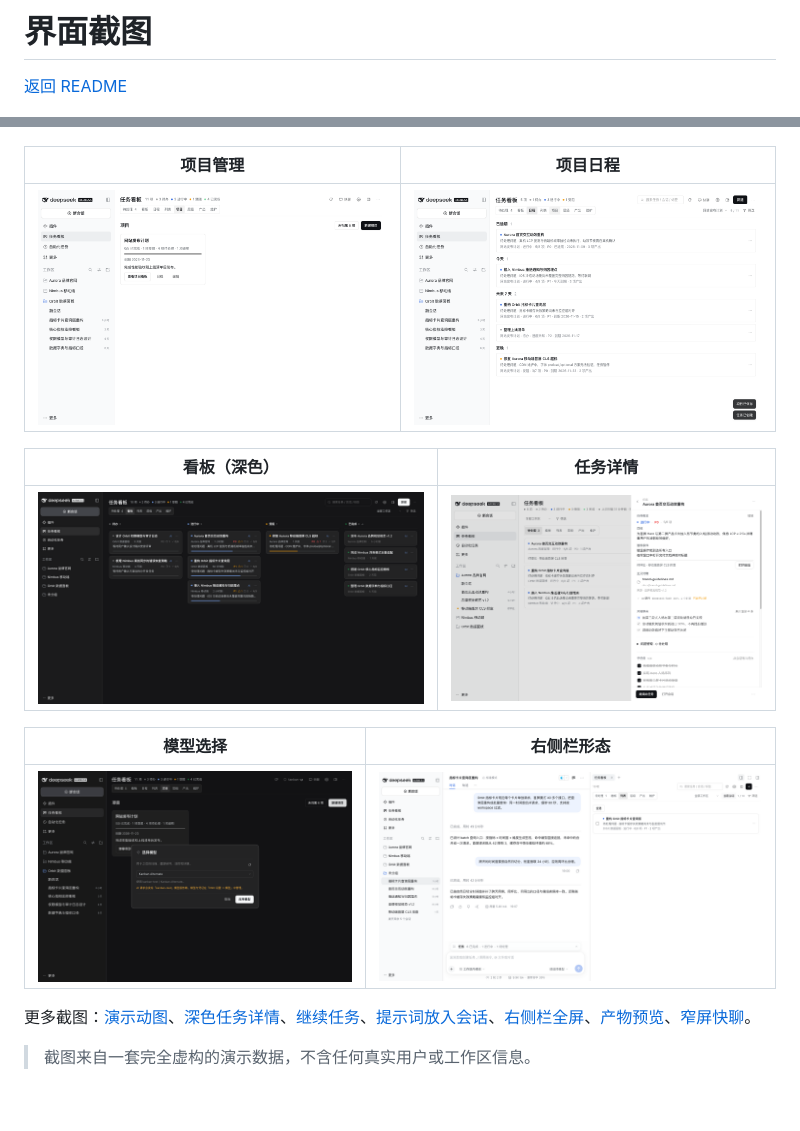
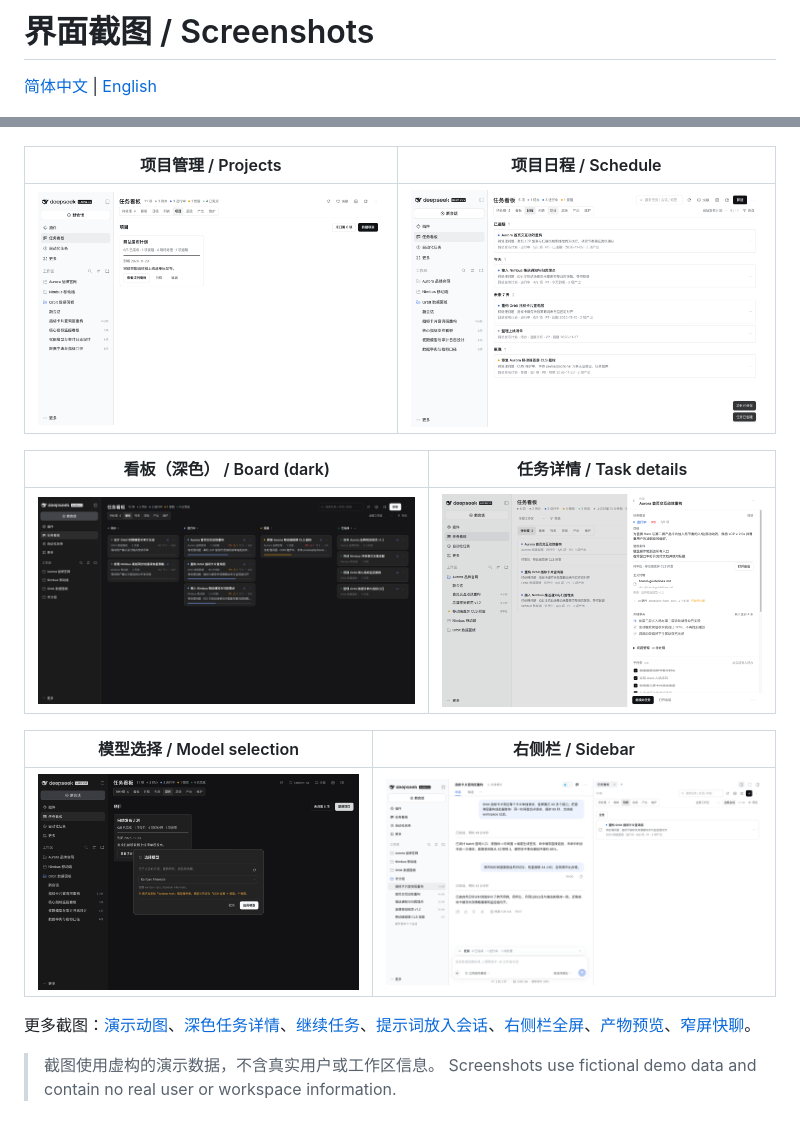
Before and after one commit to topmindspace/dsh-super-kanban, a Markdown page: docs/SCREENSHOTS.md, 2 parts joined by grey strips. Rendered like a GitHub page.

```diff
--- a/docs/SCREENSHOTS.md
+++ b/docs/SCREENSHOTS.md
@@ -1,21 +1,22 @@
-# 界面截图
+# 界面截图 / Screenshots
 
-[返回 README](../README.md)
+[简体中文](../README.md) | [English](../README.en.md)
 
 ![任务看板（浅色）](https://raw.githubusercontent.com/topmindspace/dsh-super-kanban/main/docs/screenshots/board-light.png)
 
-| 项目管理 | 项目日程 |
+| 项目管理 / Projects | 项目日程 / Schedule |
 | --- | --- |
 | ![项目管理](https://raw.githubusercontent.com/topmindspace/dsh-super-kanban/main/docs/screenshots/projects.png) | ![项目日程](https://raw.githubusercontent.com/topmindspace/dsh-super-kanban/main/docs/screenshots/project-schedule.png) |
 
-| 看板（深色） | 任务详情 |
+| 看板（深色） / Board (dark) | 任务详情 / Task details |
 | --- | --- |
 | ![看板深色](https://raw.githubusercontent.com/topmindspace/dsh-super-kanban/main/docs/screenshots/board-dark.png) | ![任务详情](https://raw.githubusercontent.com/topmindspace/dsh-super-kanban/main/docs/screenshots/drawer-light.png) |
 
-| 模型选择 | 右侧栏形态 |
+| 模型选择 / Model selection | 右侧栏 / Sidebar |
 | --- | --- |
 | ![模型选择](https://raw.githubusercontent.com/topmindspace/dsh-super-kanban/main/docs/screenshots/model-picker.png) | ![右侧栏](https://raw.githubusercontent.com/topmindspace/dsh-super-kanban/main/docs/screenshots/side-panel.png) |
 
 更多截图：[演示动图](https://raw.githubusercontent.com/topmindspace/dsh-super-kanban/main/docs/screenshots/demo.gif)、[深色任务详情](https://raw.githubusercontent.com/topmindspace/dsh-super-kanban/main/docs/screenshots/drawer-dark.png)、[继续任务](https://raw.githubusercontent.com/topmindspace/dsh-super-kanban/main/docs/screenshots/continue-modal.png)、[提示词放入会话](https://raw.githubusercontent.com/topmindspace/dsh-super-kanban/main/docs/screenshots/continue-placed.png)、[右侧栏全屏](https://raw.githubusercontent.com/topmindspace/dsh-super-kanban/main/docs/screenshots/side-fullscreen.png)、[产物预览](https://raw.githubusercontent.com/topmindspace/dsh-super-kanban/main/docs/screenshots/drawer-artifacts.png)、[窄屏快聊](https://raw.githubusercontent.com/topmindspace/dsh-super-kanban/main/docs/screenshots/chat-narrow.png)。
 
-> 截图来自一套完全虚构的演示数据，不含任何真实用户或工作区信息。
+> 截图使用虚构的演示数据，不含真实用户或工作区信息。
+> Screenshots use fictional demo data and contain no real user or workspace information.
```
Also changed, not shown: README.en.md (+3 -1 lines), README.md (+3 -1 lines), docs/cover.png.
